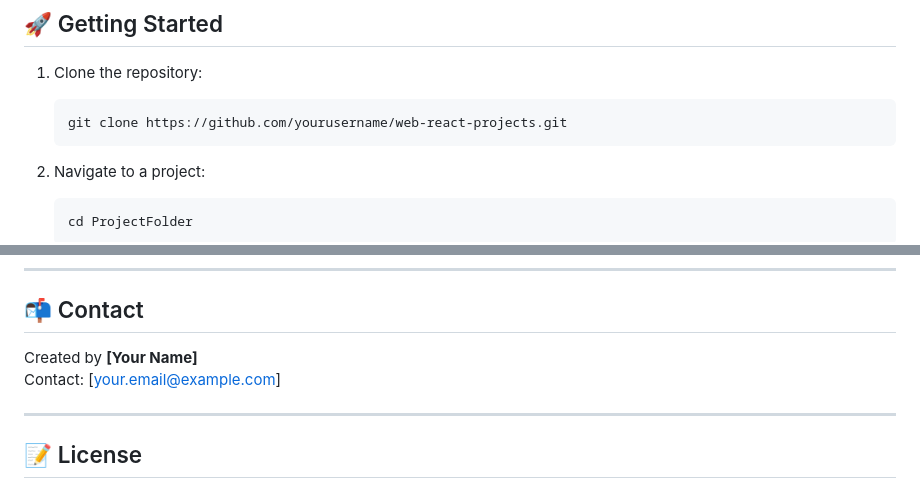
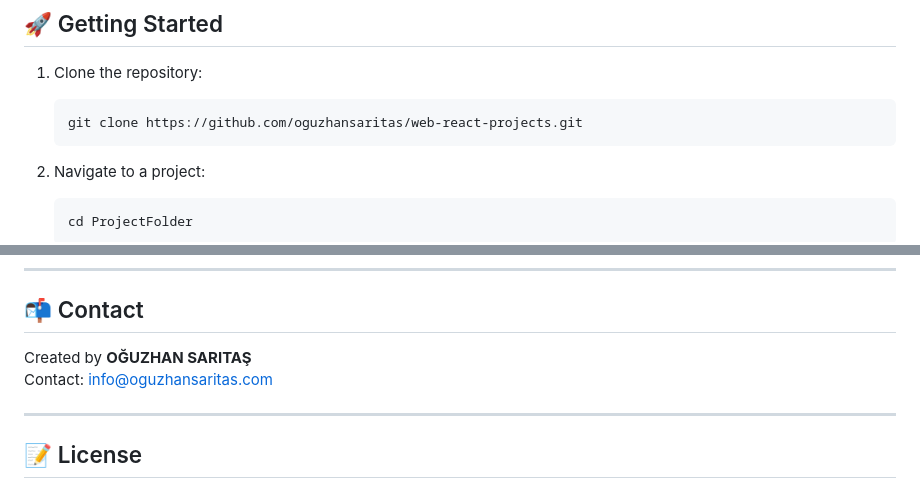
Before and after one commit to oguzhansaritas/web-react-projects, a Markdown page: README.md, 2 parts joined by grey strips. Drawn GitHub-style.

Commit message:
change information
change information

````diff
--- a/README.md
+++ b/README.md
@@ -81,7 +81,7 @@ Shows how to integrate **Mapbox GL JS** into a React component-based structure.
 
 1. Clone the repository:
    ```bash
-   git clone https://github.com/yourusername/web-react-projects.git
+   git clone https://github.com/oguzhansaritas/web-react-projects.git
    ```
 
 2. Navigate to a project:
@@ -105,8 +105,8 @@ Shows how to integrate **Mapbox GL JS** into a React component-based structure.
 
 ## 📬 Contact
 
-Created by **[Your Name]**
-Contact: [your.email@example.com]
+Created by **OĞUZHAN SARITAŞ**
+Contact: info@oguzhansaritas.com
 
 ---
 
````
